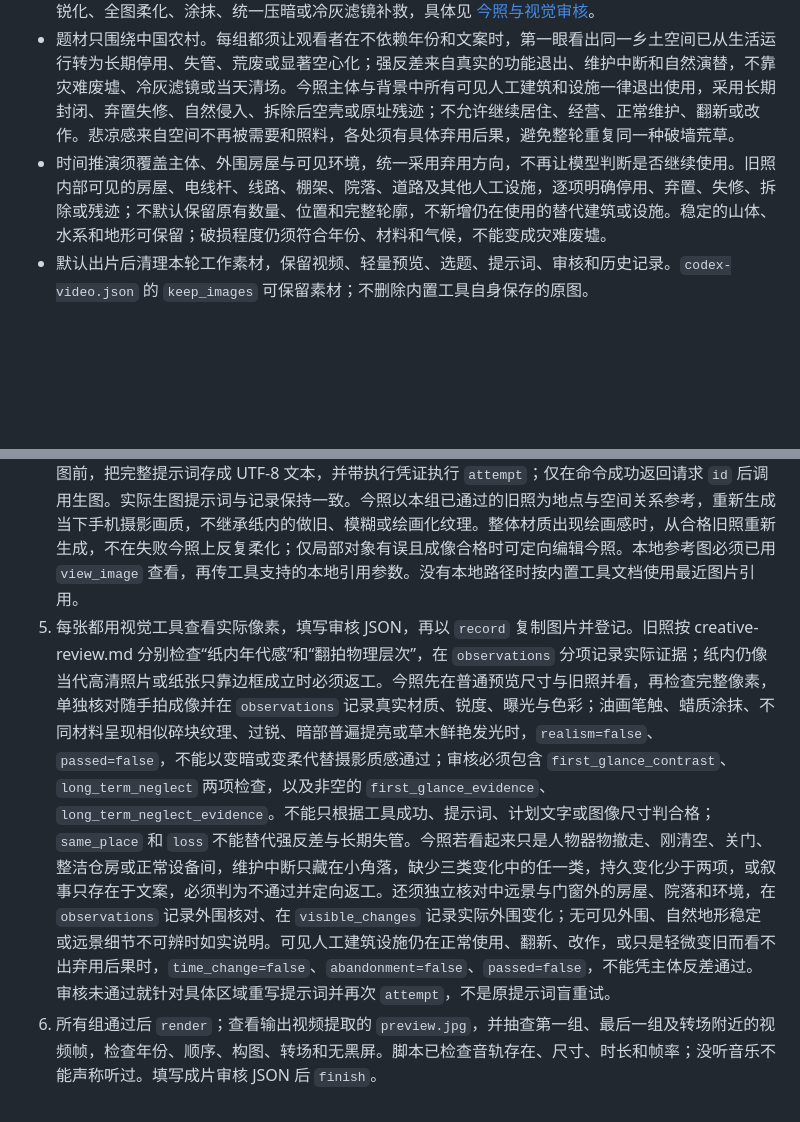
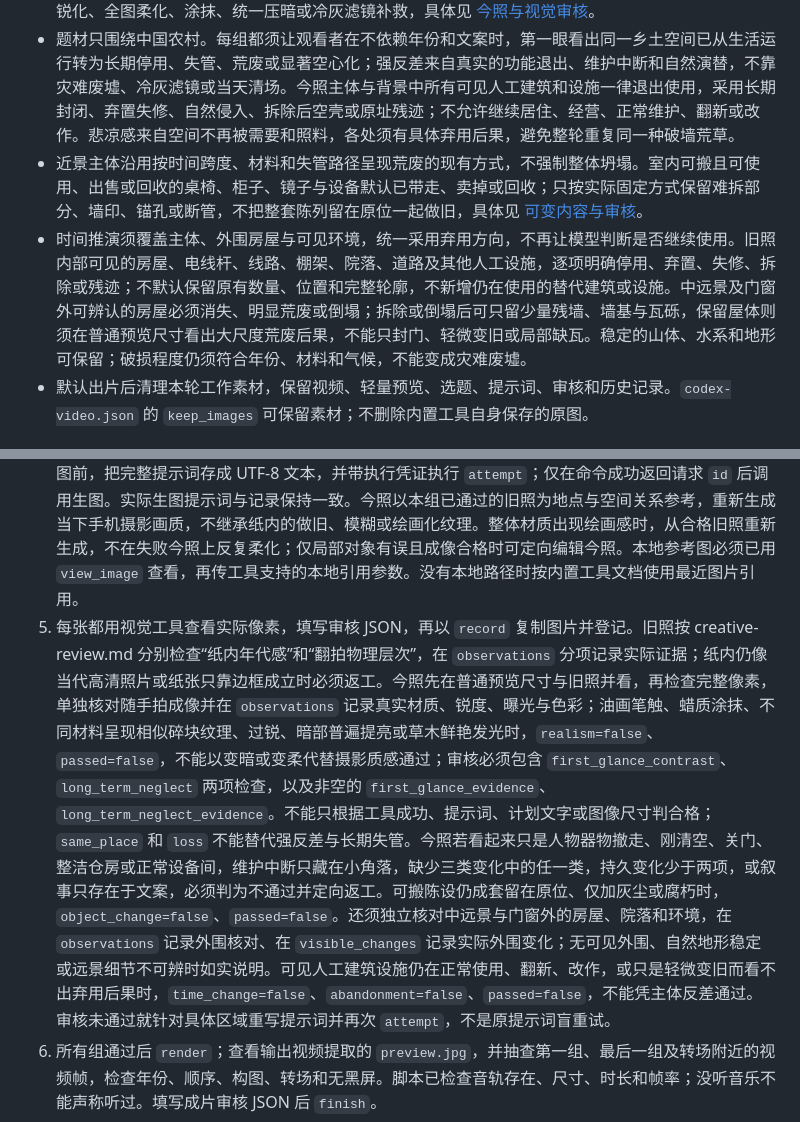
Before and after one commit to xq81578/AI-Image, a Markdown page: skills/time-echo-video/SKILL.md, 2 parts joined by grey strips. GitHub-like rendering; blank space fills up the shorter version.

Commit message:
收紧时光对照室内陈设撤离与远处房屋荒废规则

```diff
--- a/skills/time-echo-video/SKILL.md
+++ b/skills/time-echo-video/SKILL.md
@@ -25,7 +25,8 @@ description: 在本机项目制作一条表现中国农村乡土生活从仍在
 - 旧照按“当年原片成像 → 冲印与保存 → 现代手机翻拍”三层设计，分别审核纸内年代画质和纸张物理层次。遮住纸边、手指和年份后，纸内仍须在普通预览尺寸呈现与年代相符的细节损失及现场成像缺陷，不能靠白框、泛黄磨边或看不见的细微噪点通过。现代手机只能把纸面拍清楚，不能恢复当年未记录的景物微纹理；手指遮挡与接触阴影、纸边厚度或微弯、独立纸面受光须让人看出正在翻拍一张实物照片。禁止现代高清场景套旧纸边或对整张成品统一模糊做旧，具体见 [旧照与视觉审核](references/creative-review.md)。
 - 今照采用普通手机后置主摄 1×、正常对焦、未经修图的随手拍 JPEG 观感：主结构自然清楚，石材、木材、墙面与草叶各有可信的摄影材质，按现场光线保留亮暗差、暗部细节损失和克制色彩。弃用反差由功能与结构变化支撑，不把裂纹、苔藓和木纹写成满画面都需突出的装饰纹理；不以强 HDR、过度锐化、全图柔化、涂抹、统一压暗或冷灰滤镜补救，具体见 [今照与视觉审核](references/creative-review.md)。
 - 题材只围绕中国农村。每组都须让观看者在不依赖年份和文案时，第一眼看出同一乡土空间已从生活运行转为长期停用、失管、荒废或显著空心化；强反差来自真实的功能退出、维护中断和自然演替，不靠灾难废墟、冷灰滤镜或当天清场。今照主体与背景中所有可见人工建筑和设施一律退出使用，采用长期封闭、弃置失修、自然侵入、拆除后空壳或原址残迹；不允许继续居住、经营、正常维护、翻新或改作。悲凉感来自空间不再被需要和照料，各处须有具体弃用后果，避免整轮重复同一种破墙荒草。
-- 时间推演须覆盖主体、外围房屋与可见环境，统一采用弃用方向，不再让模型判断是否继续使用。旧照内部可见的房屋、电线杆、线路、棚架、院落、道路及其他人工设施，逐项明确停用、弃置、失修、拆除或残迹；不默认保留原有数量、位置和完整轮廓，不新增仍在使用的替代建筑或设施。稳定的山体、水系和地形可保留；破损程度仍须符合年份、材料和气候，不能变成灾难废墟。
+- 近景主体沿用按时间跨度、材料和失管路径呈现荒废的现有方式，不强制整体坍塌。室内可搬且可使用、出售或回收的桌椅、柜子、镜子与设备默认已带走、卖掉或回收；只按实际固定方式保留难拆部分、墙印、锚孔或断管，不把整套陈列留在原位一起做旧，具体见 [可变内容与审核](references/creative-review.md)。
+- 时间推演须覆盖主体、外围房屋与可见环境，统一采用弃用方向，不再让模型判断是否继续使用。旧照内部可见的房屋、电线杆、线路、棚架、院落、道路及其他人工设施，逐项明确停用、弃置、失修、拆除或残迹；不默认保留原有数量、位置和完整轮廓，不新增仍在使用的替代建筑或设施。中远景及门窗外可辨认的房屋必须消失、明显荒废或倒塌；拆除或倒塌后可只留少量残墙、墙基与瓦砾，保留屋体则须在普通预览尺寸看出大尺度荒废后果，不能只封门、轻微变旧或局部缺瓦。稳定的山体、水系和地形可保留；破损程度仍须符合年份、材料和气候，不能变成灾难废墟。
 - 默认出片后清理本轮工作素材，保留视频、轻量预览、选题、提示词、审核和历史记录。`codex-video.json` 的 `keep_images` 可保留素材；不删除内置工具自身保存的原图。
 
 ## 运行与恢复
@@ -34,7 +35,7 @@ description: 在本机项目制作一条表现中国农村乡土生活从仍在
 2. 持有执行权后阅读 `manifest.json`：复用已经通过的图片和所有固定参数。如果制作状态为 `done`，读取 `publish-status` 并直接进入第 7 步恢复发布，不重做视频；如果状态为 `rendered`，直接检查成片并 `finish`；`finishing` 表示清理中断，复用已保存的成片审核再次 `finish`。编码失败只重新 `render`。如果图片已返回但请求仍 `pending`，先从当前任务上一轮的 `imageGeneration` 工具结果找回对应本地路径并登记；同一提示词因工具入口错误而重试仍属于原请求，不再次执行 `attempt`。只有工具明确失败或核实不到任何返回图片时才以 `fail` 标记中断，不能无记录地重复调用。
 3. 每组策划后通过 `plan` 保存。先完成旧照并看图审核，再根据**实际旧照**拟定今照提示词；不可只凭文字想象画面。计划除 2–4 个认址锚点外，必须写明 `first_glance_contrast` 与 `long_term_neglect`，并列出实际可见的 `[功能]`、`[结构/维护]`、`[环境/设施/用途]` 三类变化；至少两项是当天清场无法造成的持久痕迹，其中至少一项维护中断、结构失修或自然侵入须落在主体或前景。锚点只锁定地点骨架，不冻结屋瓦、门窗、铺装、树冠和旧物。在既有 `change_route` 与 `changes` 中逐项列明外围人工建筑设施的弃用或拆除结果；今照提示词根据实际旧照分别描述主体与外围，所有可见人工建筑设施统一适用弃用约束，具体见 [外围时间推演与审核](references/creative-review.md)。
 4. 每次写本批素材前先用 `ownership` 核对执行者和凭证仍属于自己，失去执行权立即停止。调用内置生图前，把完整提示词存成 UTF-8 文本，并带执行凭证执行 `attempt`；仅在命令成功返回请求 `id` 后调用生图。实际生图提示词与记录保持一致。今照以本组已通过的旧照为地点与空间关系参考，重新生成当下手机摄影画质，不继承纸内的做旧、模糊或绘画化纹理。整体材质出现绘画感时，从合格旧照重新生成，不在失败今照上反复柔化；仅局部对象有误且成像合格时可定向编辑今照。本地参考图必须已用 `view_image` 查看，再传工具支持的本地引用参数。没有本地路径时按内置工具文档使用最近图片引用。
-5. 每张都用视觉工具查看实际像素，填写审核 JSON，再以 `record` 复制图片并登记。旧照按 creative-review.md 分别检查“纸内年代感”和“翻拍物理层次”，在 `observations` 分项记录实际证据；纸内仍像当代高清照片或纸张只靠边框成立时必须返工。今照先在普通预览尺寸与旧照并看，再检查完整像素，单独核对随手拍成像并在 `observations` 记录真实材质、锐度、曝光与色彩；油画笔触、蜡质涂抹、不同材料呈现相似碎块纹理、过锐、暗部普遍提亮或草木鲜艳发光时，`realism=false`、`passed=false`，不能以变暗或变柔代替摄影质感通过；审核必须包含 `first_glance_contrast`、`long_term_neglect` 两项检查，以及非空的 `first_glance_evidence`、`long_term_neglect_evidence`。不能只根据工具成功、提示词、计划文字或图像尺寸判合格；`same_place` 和 `loss` 不能替代强反差与长期失管。今照若看起来只是人物器物撤走、刚清空、关门、整洁仓房或正常设备间，维护中断只藏在小角落，缺少三类变化中的任一类，持久变化少于两项，或叙事只存在于文案，必须判为不通过并定向返工。还须独立核对中远景与门窗外的房屋、院落和环境，在 `observations` 记录外围核对、在 `visible_changes` 记录实际外围变化；无可见外围、自然地形稳定或远景细节不可辨时如实说明。可见人工建筑设施仍在正常使用、翻新、改作，或只是轻微变旧而看不出弃用后果时，`time_change=false`、`abandonment=false`、`passed=false`，不能凭主体反差通过。审核未通过就针对具体区域重写提示词并再次 `attempt`，不是原提示词盲重试。
+5. 每张都用视觉工具查看实际像素，填写审核 JSON，再以 `record` 复制图片并登记。旧照按 creative-review.md 分别检查“纸内年代感”和“翻拍物理层次”，在 `observations` 分项记录实际证据；纸内仍像当代高清照片或纸张只靠边框成立时必须返工。今照先在普通预览尺寸与旧照并看，再检查完整像素，单独核对随手拍成像并在 `observations` 记录真实材质、锐度、曝光与色彩；油画笔触、蜡质涂抹、不同材料呈现相似碎块纹理、过锐、暗部普遍提亮或草木鲜艳发光时，`realism=false`、`passed=false`，不能以变暗或变柔代替摄影质感通过；审核必须包含 `first_glance_contrast`、`long_term_neglect` 两项检查，以及非空的 `first_glance_evidence`、`long_term_neglect_evidence`。不能只根据工具成功、提示词、计划文字或图像尺寸判合格；`same_place` 和 `loss` 不能替代强反差与长期失管。今照若看起来只是人物器物撤走、刚清空、关门、整洁仓房或正常设备间，维护中断只藏在小角落，缺少三类变化中的任一类，持久变化少于两项，或叙事只存在于文案，必须判为不通过并定向返工。可搬陈设仍成套留在原位、仅加灰尘或腐朽时，`object_change=false`、`passed=false`。还须独立核对中远景与门窗外的房屋、院落和环境，在 `observations` 记录外围核对、在 `visible_changes` 记录实际外围变化；无可见外围、自然地形稳定或远景细节不可辨时如实说明。可见人工建筑设施仍在正常使用、翻新、改作，或只是轻微变旧而看不出弃用后果时，`time_change=false`、`abandonment=false`、`passed=false`，不能凭主体反差通过。审核未通过就针对具体区域重写提示词并再次 `attempt`，不是原提示词盲重试。
 6. 所有组通过后 `render`；查看输出视频提取的 `preview.jpg`，并抽查第一组、最后一组及转场附近的视频帧，检查年份、顺序、构图、转场和无黑屏。脚本已检查音轨存在、尺寸、时长和帧率；没听音乐不能声称听过。填写成片审核 JSON 后 `finish`。
 7. 按 [references/publishing.md](references/publishing.md) 准备并登记本轮发布资料，使用 `$telegram-notify` 发送成品，然后执行固定发布脚本 `D:/AI创作生图项目/.venv-social/Scripts/python.exe D:/AI创作生图项目/social_upload_adapter.py --run <批次> --token <执行凭证>`。该脚本连接 `打开视频号.bat` 启动的持久 Chrome，在同一页面完成登录、上传和结果核验；若跳到 `login.html`，脚本截取实际二维码并通过 Telegram 发给本人，等待网页登录成功后自动续跑；已登录时直接上传视频、填写固定设置、登记提交意图并只点击一次“发表”。脚本结束时只断开自动化连接，不主动关闭 Chrome。正常发布不再由 Codex逐项判断或操作网页。缺少明确成功提示时，脚本直接在同一窗口进入作品列表核对；找到匹配作品才登记 published，找不到才返回 `UNCERTAIN_SUBMISSION`，此时禁止再次运行提交。脚本返回 `PAGE_CHANGED`、`FORM_CONTROL_NOT_FOUND` 等阻塞状态时保留进度并报告，不自行改用其他浏览器。发布结论以平台证据为准，通知失败不重做视频或重复发布。完成时用简体中文给出视频链接、组数和时长。发布及通知均完成并登记 delivered，或保存阻塞并发出通知后，执行 `release --run <批次> --token <执行凭证> --reason <停止原因>` 释放占用；`finish`、`block` 本身不会释放。尚有未登记生图请求时先确认结果或实际中断，不能为释放而将仍在运行的请求标记失败。释放后按 [恢复守护](references/recovery.md) 停用本轮临时 heartbeat；若停用失败，报告其名称和状态，但不得因此重复发布。
 
```
Also changed, not shown: skills/time-echo-video/schedule-prompt.md (+1 -1 lines), 1 other file.
